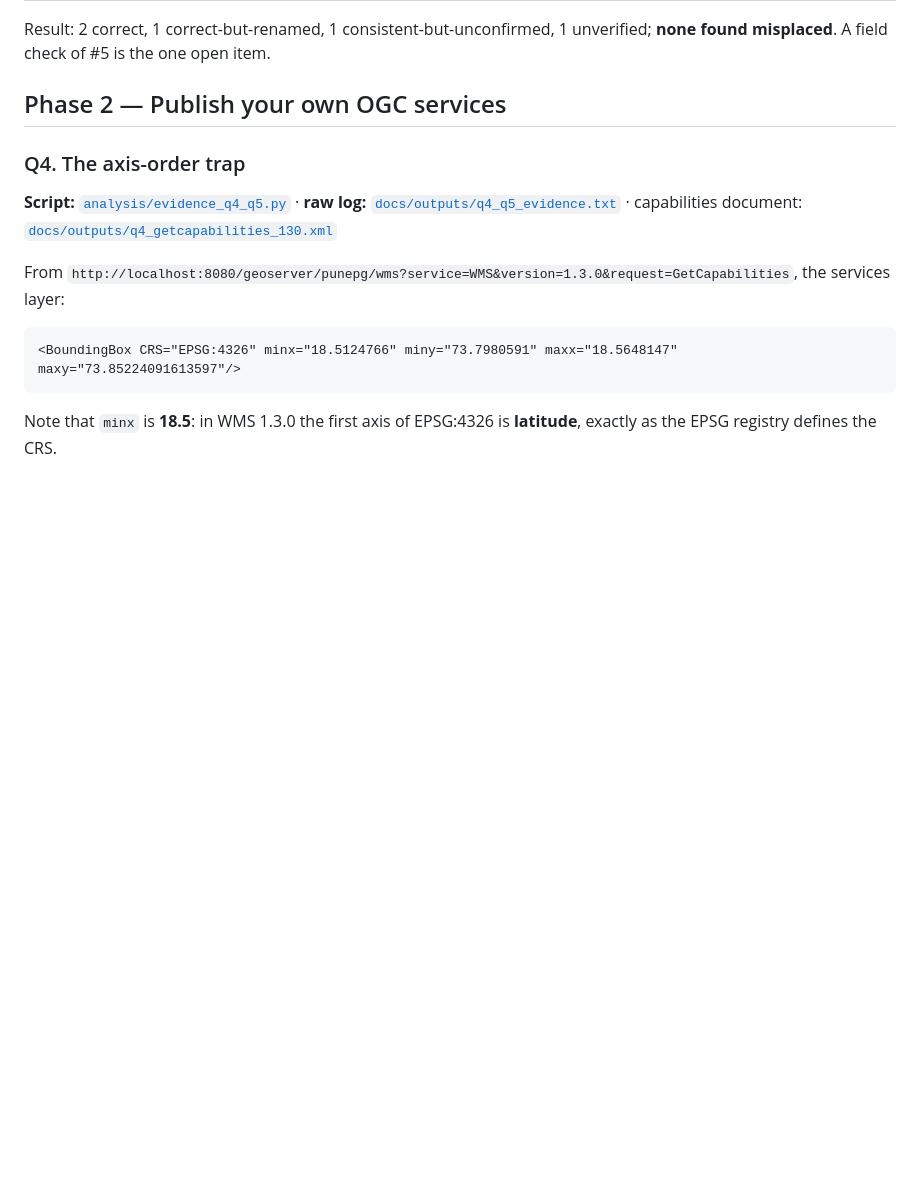
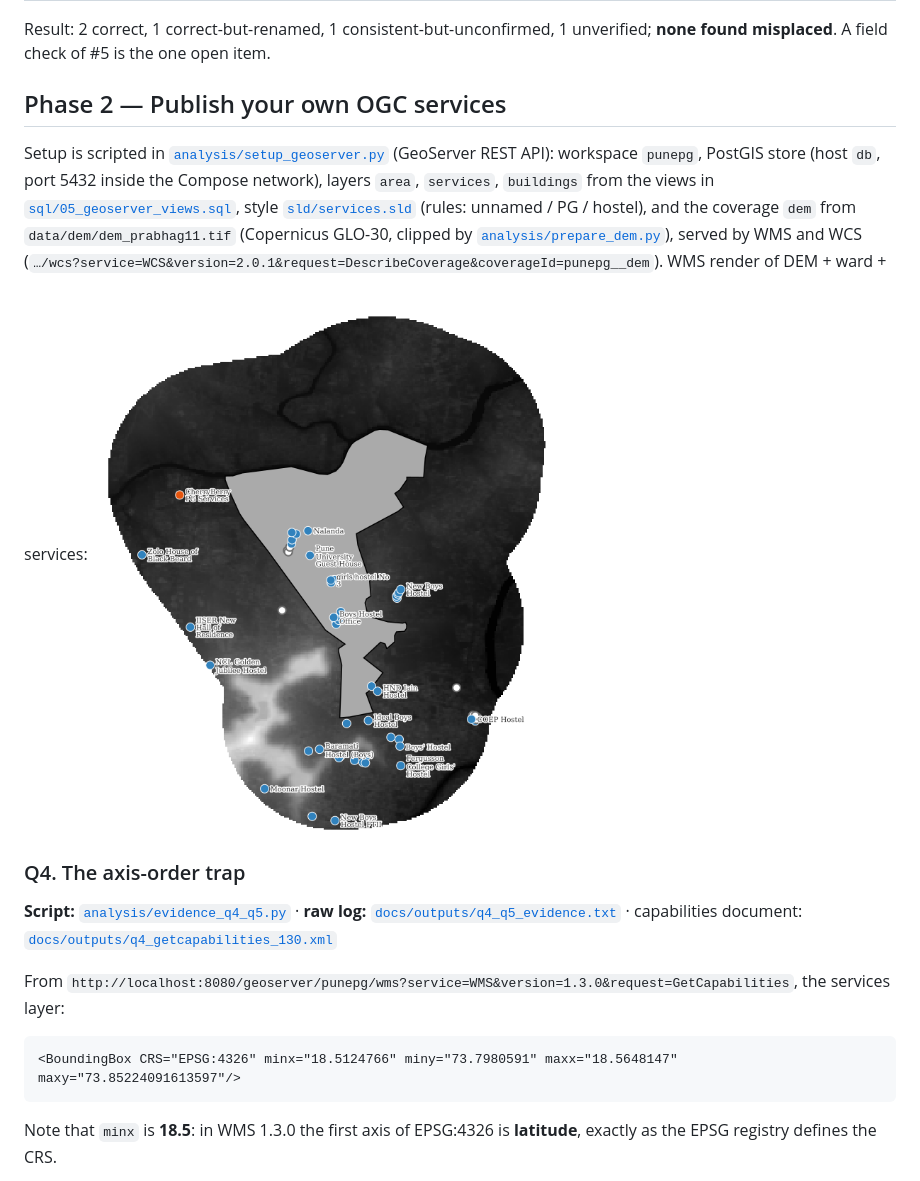
Before and after one commit to Amrtyu29/pune-pg-webgis, a Markdown page: ANSWERS.md, the part around the change. Drawn GitHub-style; pictures changed too: docs/screenshots/phase2_dem_wms.png (added); blank space fills up the shorter version.

```diff
--- a/ANSWERS.md
+++ b/ANSWERS.md
@@ -110,6 +110,12 @@ one open item.
 
 ## Phase 2 — Publish your own OGC services
 
+Setup is scripted in [`analysis/setup_geoserver.py`](analysis/setup_geoserver.py) (GeoServer REST API): workspace `punepg`, PostGIS store
+(host `db`, port 5432 inside the Compose network), layers `area`, `services`, `buildings` from the views in [`sql/05_geoserver_views.sql`](sql/05_geoserver_views.sql),
+style [`sld/services.sld`](sld/services.sld) (rules: unnamed / PG / hostel), and the coverage `dem` from `data/dem/dem_prabhag11.tif` (Copernicus GLO-30, clipped by
+[`analysis/prepare_dem.py`](analysis/prepare_dem.py)), served by WMS and WCS (`…/wcs?service=WCS&version=2.0.1&request=DescribeCoverage&coverageId=punepg__dem`).
+WMS render of DEM + ward + services: ![](docs/screenshots/phase2_dem_wms.png)
+
 ### Q4. The axis-order trap
 
 **Script:** [`analysis/evidence_q4_q5.py`](analysis/evidence_q4_q5.py) · **raw log:** [`docs/outputs/q4_q5_evidence.txt`](docs/outputs/q4_q5_evidence.txt) · capabilities document: [`docs/outputs/q4_getcapabilities_130.xml`](docs/outputs/q4_getcapabilities_130.xml)
```
Also changed, not shown: README.md (+14 -0 lines), docs/screenshots/q6_worst_case.png (added), docs/screenshots/q7_h3_network_distance.png (added), docs/screenshots/q7_isochrone_vs_buffer.png (added), 2 other files.
